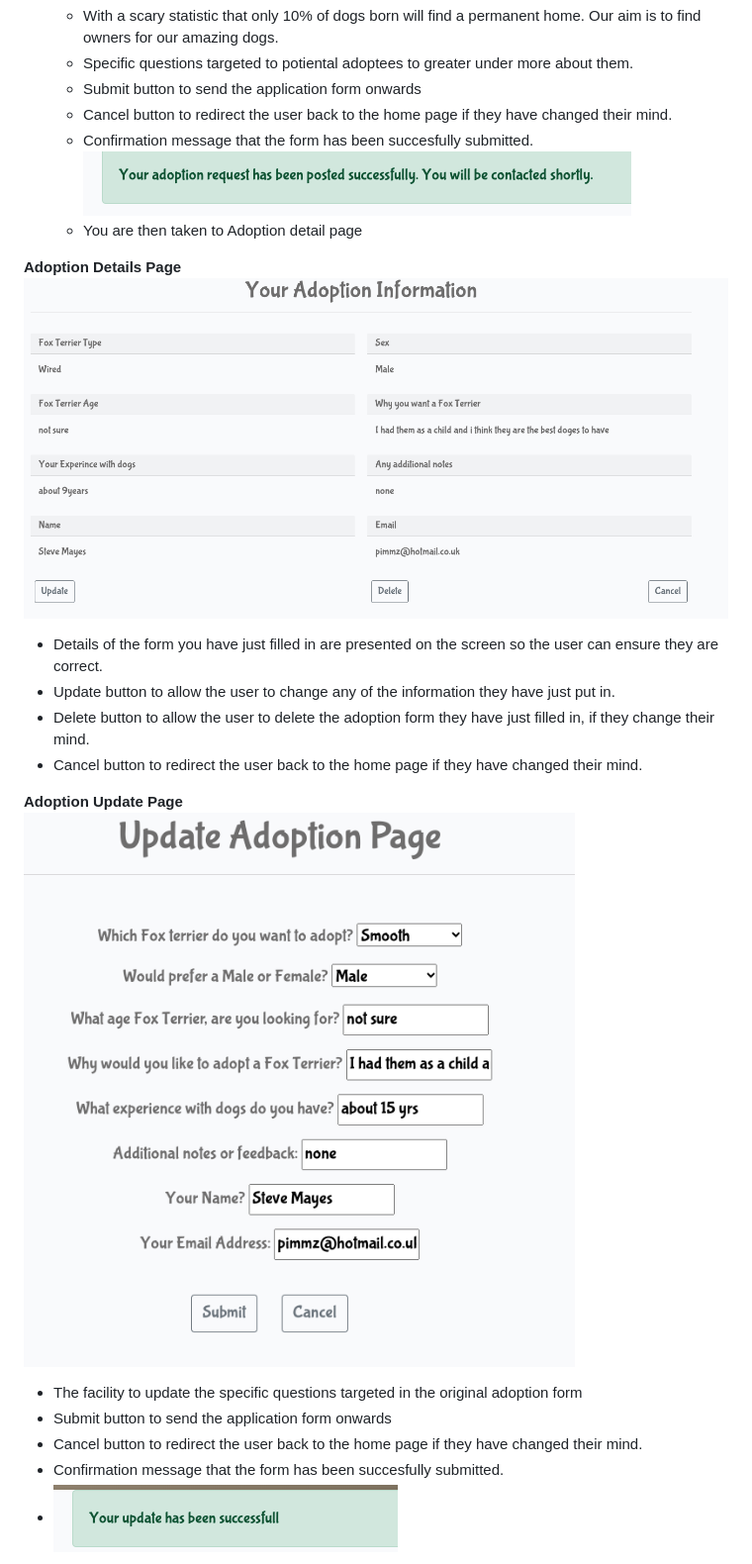
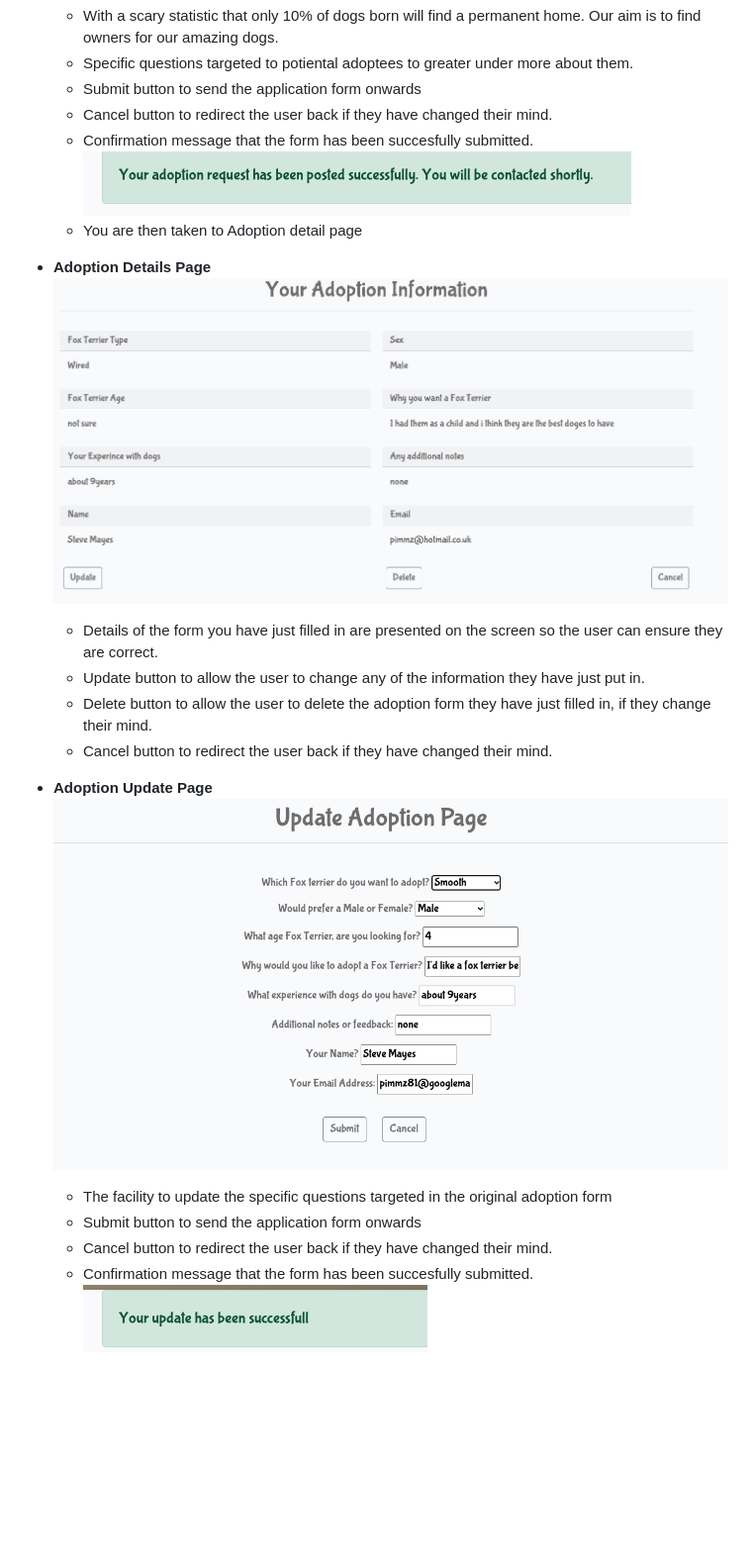
Before and after one commit to Pimmz/Project-4, a Markdown page: README.md, the part around one of its changes. Shown at 99% size. Drawn GitHub-style; pictures changed too: documentation/readme_images/adoptupdate.png; blank space fills up the shorter version.

```diff
--- a/README.md
+++ b/README.md
@@ -185,25 +185,25 @@ I've used [Balsamiq](https://balsamiq.com/wireframes) to design my site wirefram
   - With a scary statistic that only 10% of dogs born will find a permanent home. Our aim is to find owners for our amazing dogs.
   - Specific questions targeted to potiental adoptees to greater under more about them.
   - Submit button to send the application form onwards
-  - Cancel button to redirect the user back to the home page if they have changed their mind.
+  - Cancel button to redirect the user back if they have changed their mind.
   - Confirmation message that the form has been succesfully submitted.
   ![Confirmation](documentation/readme_images/confirmation1.png)
   - You are then taken to Adoption detail page
 
- **Adoption Details Page**
-  ![Adoption Page](documentation/readme_images/adoptdetail.png)
+- **Adoption Details Page**
+  ![Adoption Details Page](documentation/readme_images/adoptdetail.png)
 
-- Details of the form you have just filled in are presented on the screen so the user can ensure they are correct.
-- Update button to allow the user to change any of the information they have just put in.
-- Delete button to allow the user to delete the adoption form they have just filled in, if they change their mind.
-- Cancel button to redirect the user back to the home page if they have changed their mind.
+  - Details of the form you have just filled in are presented on the screen so the user can ensure they are correct.
+  - Update button to allow the user to change any of the information they have just put in.
+  - Delete button to allow the user to delete the adoption form they have just filled in, if they change their mind.
+  - Cancel button to redirect the user back if they have changed their mind.
 
- **Adoption Update Page**
-  ![Adoption Page](documentation/readme_images/adoptupdate.png)
+- **Adoption Update Page**
+  ![Adoption update Page](documentation/readme_images/adoptupdate.png)
 
-- The facility to update the specific questions targeted in the original adoption form
-- Submit button to send the application form onwards
-- Cancel button to redirect the user back to the home page if they have changed their mind.
-- Confirmation message that the form has been succesfully submitted.
-- ![Confirmation](documentation/readme_images/updateconfirm.png)
+  - The facility to update the specific questions targeted in the original adoption form
+  - Submit button to send the application form onwards
+  - Cancel button to redirect the user back if they have changed their mind.
+  - Confirmation message that the form has been succesfully submitted.
+  ![Confirmation](documentation/readme_images/updateconfirm.png)
 
```
Also changed, not shown: other parts of README.md (+55 -38 lines), documentation/readme_images/comment.png (added), documentation/readme_images/commentconfirm.png (added), documentation/readme_images/deletepost.png (added), documentation/readme_images/updatepost.png (added), documentation/readme_images/useroption.png (added), 1 other file.
